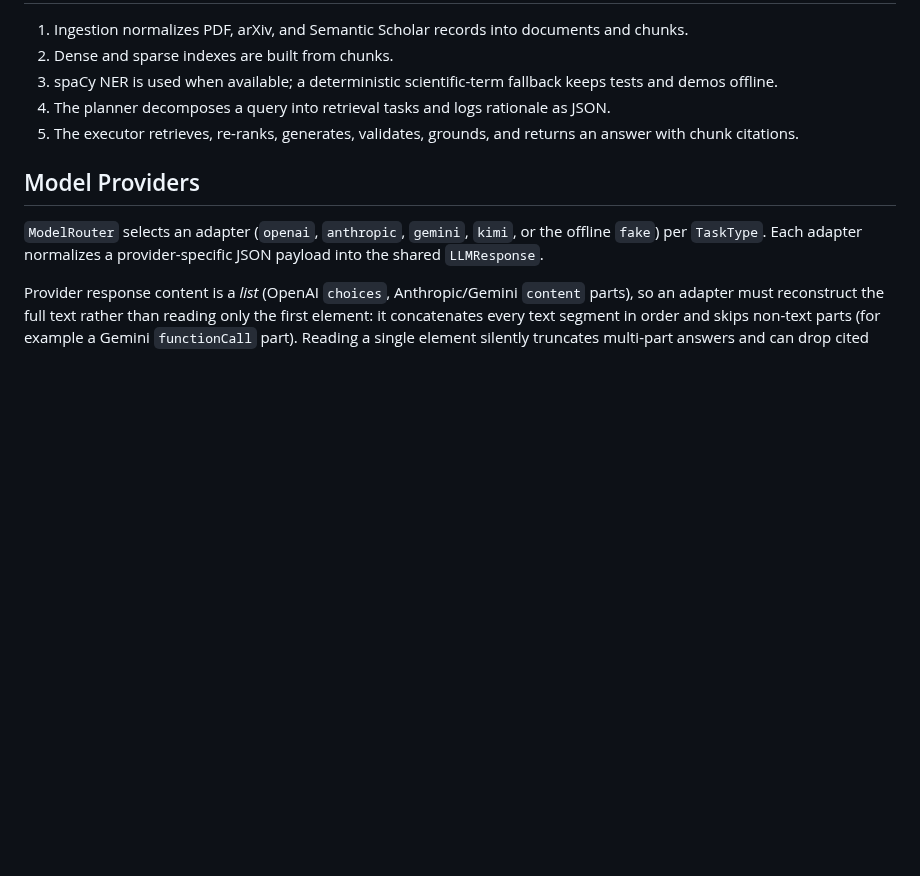
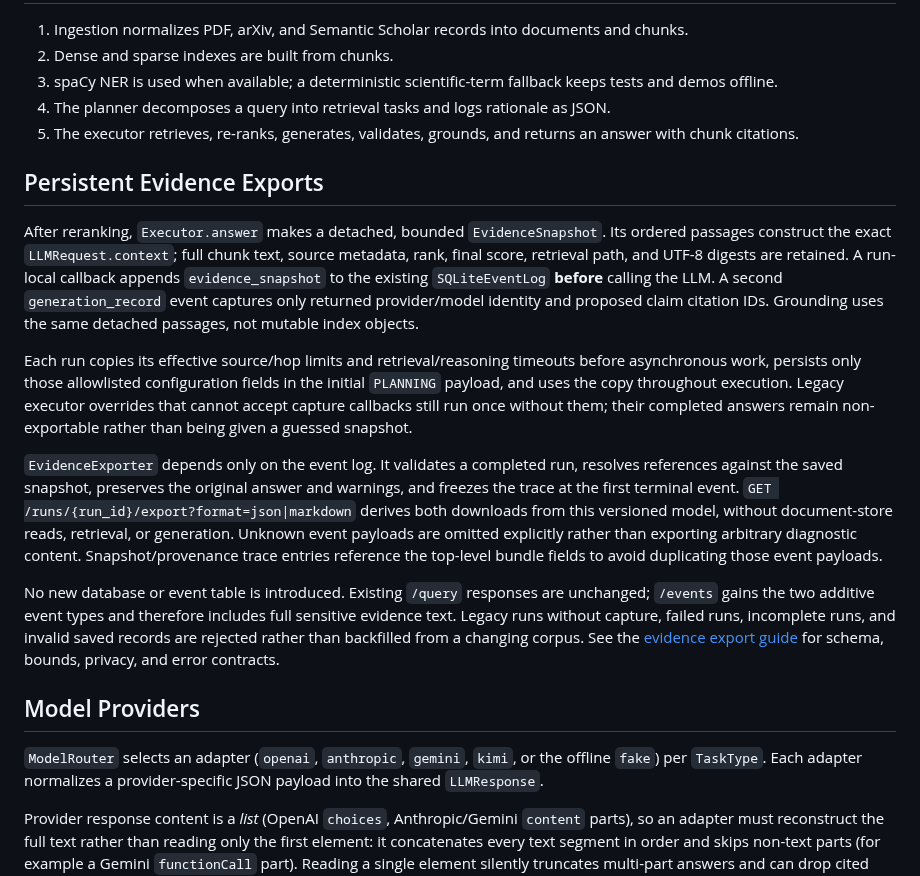
Before and after one commit to Francis1998/scholar-rag-agent, a Markdown page: ARCHITECTURE.md, the part around the change. Drawn GitHub-style; blank space fills up the shorter version.

```diff
--- a/ARCHITECTURE.md
+++ b/ARCHITECTURE.md
@@ -43,6 +43,39 @@ flowchart LR
 4. The planner decomposes a query into retrieval tasks and logs rationale as JSON.
 5. The executor retrieves, re-ranks, generates, validates, grounds, and returns an answer with chunk citations.
 
+## Persistent Evidence Exports
+
+After reranking, `Executor.answer` makes a detached, bounded `EvidenceSnapshot`.
+Its ordered passages construct the exact `LLMRequest.context`; full chunk text,
+source metadata, rank, final score, retrieval path, and UTF-8 digests are retained.
+A run-local callback appends `evidence_snapshot` to the existing `SQLiteEventLog`
+**before** calling the LLM. A second `generation_record` event captures only
+returned provider/model identity and proposed claim citation IDs. Grounding uses
+the same detached passages, not mutable index objects.
+
+Each run copies its effective source/hop limits and retrieval/reasoning timeouts
+before asynchronous work, persists only those allowlisted configuration fields
+in the initial `PLANNING` payload, and uses the copy throughout execution.
+Legacy executor overrides that cannot accept capture callbacks still run once
+without them; their completed answers remain non-exportable rather than being
+given a guessed snapshot.
+
+`EvidenceExporter` depends only on the event log. It validates a completed run,
+resolves references against the saved snapshot, preserves the original answer
+and warnings, and freezes the trace at the first terminal event.
+`GET /runs/{run_id}/export?format=json|markdown` derives both downloads from this
+versioned model, without document-store reads, retrieval, or generation.
+Unknown event payloads are omitted explicitly rather than exporting arbitrary
+diagnostic content. Snapshot/provenance trace entries reference the top-level
+bundle fields to avoid duplicating those event payloads.
+
+No new database or event table is introduced. Existing `/query` responses are
+unchanged; `/events` gains the two additive event types and therefore includes
+full sensitive evidence text. Legacy runs without capture, failed runs,
+incomplete runs, and invalid saved records are rejected rather than backfilled
+from a changing corpus. See the [evidence export guide](docs/guides/EVIDENCE_EXPORT_GUIDE.md)
+for schema, bounds, privacy, and error contracts.
+
 ## Model Providers
 
 `ModelRouter` selects an adapter (`openai`, `anthropic`, `gemini`, `kimi`, or
```
Also changed, not shown: README.md (+4 -0 lines), SAFETY.md (+30 -0 lines), docs/guides/EVIDENCE_EXPORT_GUIDE.md (added, +310 -0 lines), docs/assets/evidence-export.gif (added), 14 other files.
